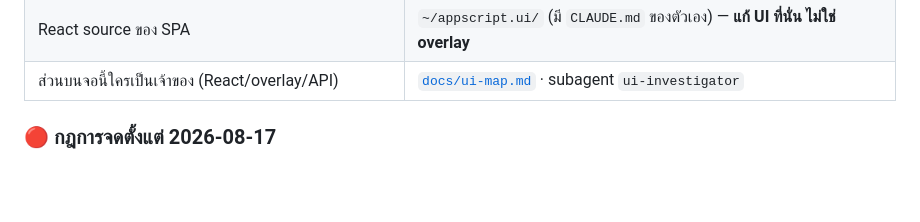
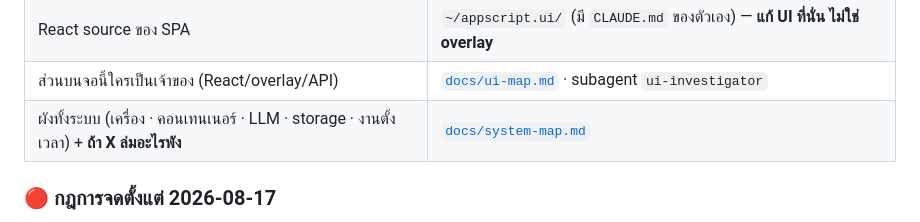
Before and after one commit to penpunnee/hybrid-ai-workspace, a Markdown page: CLAUDE.md, the part around the change. Drawn GitHub-style; blank space fills up the shorter version.

```diff
--- a/CLAUDE.md
+++ b/CLAUDE.md
@@ -17,6 +17,7 @@ This file provides guidance to Claude Code (claude.ai/code) when working with co
 | แผนระยะยาว / ดีไซน์ / คู่มือ | [`ROADMAP.md`](ROADMAP.md) · [`DESIGN.md`](DESIGN.md) · [`GUIDE.md`](GUIDE.md) |
 | React source ของ SPA | `~/appscript.ui/` (มี `CLAUDE.md` ของตัวเอง) — **แก้ UI ที่นั่น ไม่ใช่ overlay** |
 | ส่วนบนจอนี้ใครเป็นเจ้าของ (React/overlay/API) | [`docs/ui-map.md`](docs/ui-map.md) · subagent `ui-investigator` |
+| ผังทั้งระบบ (เครื่อง · คอนเทนเนอร์ · LLM · storage · งานตั้งเวลา) + **ถ้า X ล่มอะไรพัง** | [`docs/system-map.md`](docs/system-map.md) |
 
 ### 🔴 กฎการจดตั้งแต่ 2026-08-17
 1. **จบเซสชัน → เขียน `docs/session-log/devlog.md`** แล้วอัปเดตหัวข้อ ▶️ ในไฟล์นี้ ·
```
Also changed, not shown: docs/session-log/open-work.md (+5 -0 lines), docs/system-map.md (added, +276 -0 lines).
